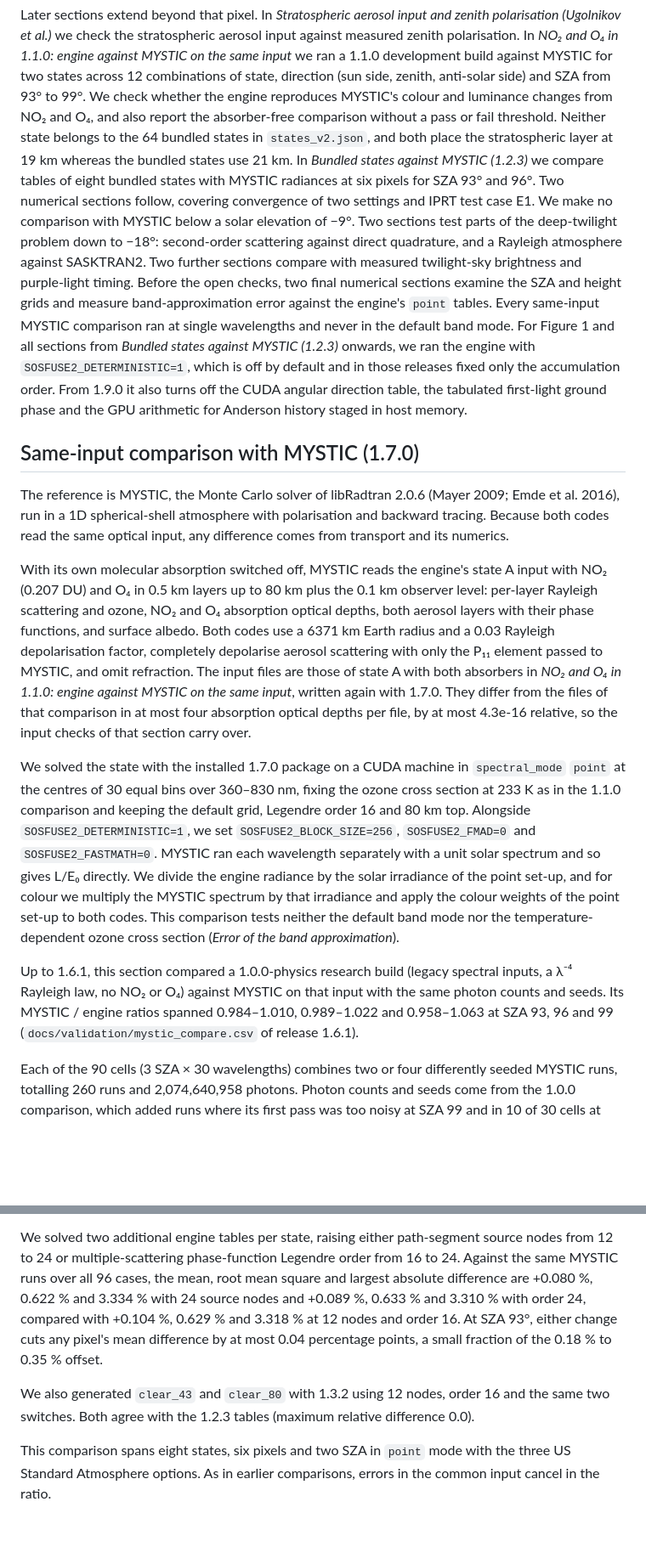
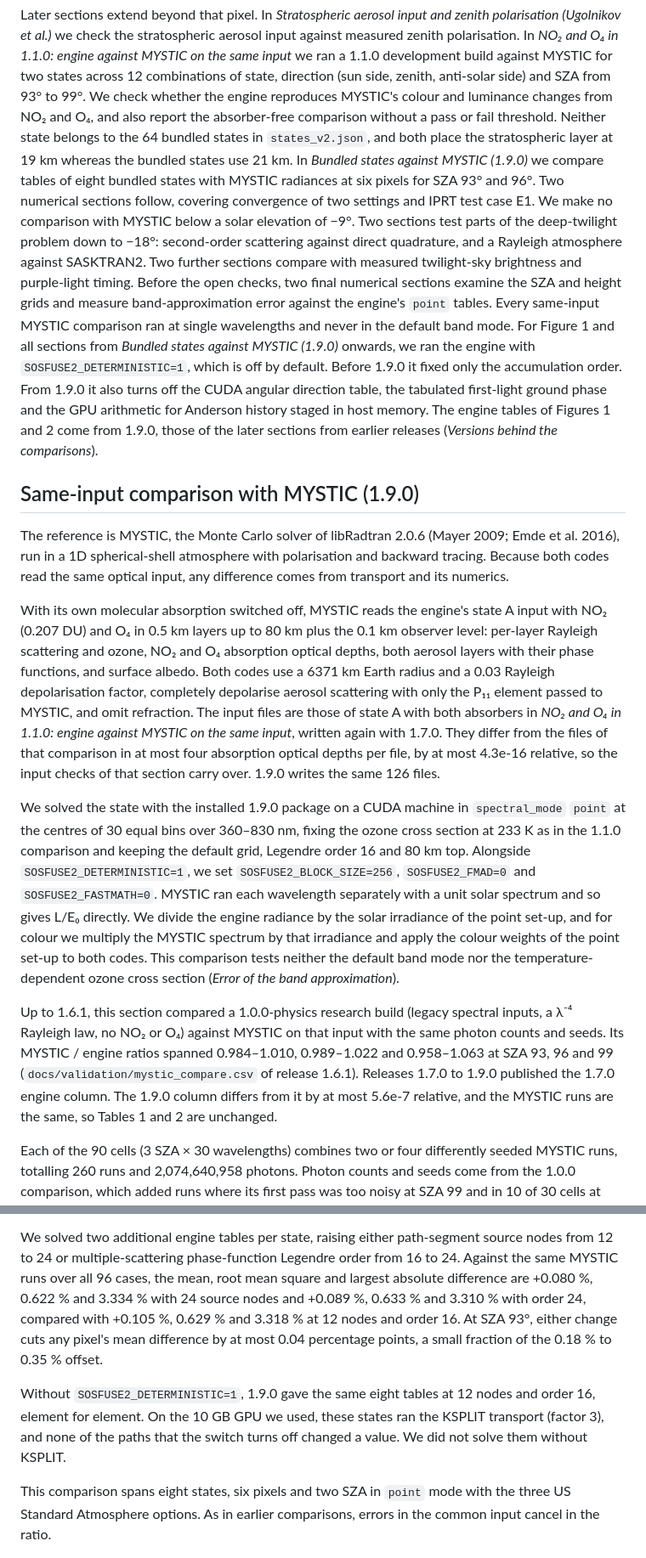
Before and after one commit to cheek-walnut/sosfuse2, a Markdown page: docs/VALIDATION.md, 2 parts joined by grey strips. Shown at 85% size. Drawn GitHub-style; blank space fills up the shorter version.

```diff
--- a/docs/VALIDATION.md
+++ b/docs/VALIDATION.md
@@ -21,7 +21,7 @@ MYSTIC on the same input* we ran a 1.1.0 development build against MYSTIC for tw
 state, direction (sun side, zenith, anti-solar side) and SZA from 93° to 99°. We check whether the engine reproduces
 MYSTIC's colour and luminance changes from NO₂ and O₄, and also report the absorber-free comparison without a pass or
 fail threshold. Neither state belongs to the 64 bundled states in `states_v2.json`, and both place the stratospheric
-layer at 19 km whereas the bundled states use 21 km. In *Bundled states against MYSTIC (1.2.3)* we compare tables of
+layer at 19 km whereas the bundled states use 21 km. In *Bundled states against MYSTIC (1.9.0)* we compare tables of
 eight bundled states with MYSTIC radiances at six pixels for SZA 93° and 96°. Two numerical sections follow, covering
 convergence of two settings and IPRT test case E1. We make no comparison with MYSTIC below a solar elevation of −9°. Two
 sections test parts of the deep-twilight problem down to −18°: second-order scattering against direct quadrature, and a
@@ -29,11 +29,12 @@ Rayleigh atmosphere against SASKTRAN2. Two further sections compare with measure
 purple-light timing. Before the open checks, two final numerical sections examine the SZA and height grids and measure
 band-approximation error against the engine's `point` tables. Every same-input MYSTIC comparison ran at single
 wavelengths and never in the default band mode. For Figure 1 and all sections from *Bundled states against MYSTIC
-(1.2.3)* onwards, we ran the engine with `SOSFUSE2_DETERMINISTIC=1`, which is off by default and in those releases
-fixed only the accumulation order. From 1.9.0 it also turns off the CUDA angular direction table, the tabulated
-first-light ground phase and the GPU arithmetic for Anderson history staged in host memory.
+(1.9.0)* onwards, we ran the engine with `SOSFUSE2_DETERMINISTIC=1`, which is off by default. Before 1.9.0 it fixed only
+the accumulation order. From 1.9.0 it also turns off the CUDA angular direction table, the tabulated first-light ground
+phase and the GPU arithmetic for Anderson history staged in host memory. The engine tables of Figures 1 and 2 come
+from 1.9.0, those of the later sections from earlier releases (*Versions behind the comparisons*).
 
-## Same-input comparison with MYSTIC (1.7.0)
+## Same-input comparison with MYSTIC (1.9.0)
 
 The reference is MYSTIC, the Monte Carlo solver of libRadtran 2.0.6 (Mayer 2009; Emde et al. 2016), run in a 1D
 spherical-shell atmosphere with polarisation and backward tracing. Because both codes read the same optical input, any
@@ -46,9 +47,9 @@ radius and a 0.03 Rayleigh depolarisation factor, completely depolarise aerosol
 passed to MYSTIC, and omit refraction. The input files are those of state A with both absorbers in *NO₂ and O₄ in 1.1.0:
 engine against MYSTIC on the same input*, written again with 1.7.0. They differ from the files of that comparison in at
 most four absorption optical depths per file, by at most 4.3e-16 relative, so the input checks of that section carry
-over.
+over. 1.9.0 writes the same 126 files.
 
-We solved the state with the installed 1.7.0 package on a CUDA machine in `spectral_mode` `point` at the centres of 30
+We solved the state with the installed 1.9.0 package on a CUDA machine in `spectral_mode` `point` at the centres of 30
 equal bins over 360–830 nm, fixing the ozone cross section at 233 K as in the 1.1.0 comparison and keeping the default
 grid, Legendre order 16 and 80 km top. Alongside `SOSFUSE2_DETERMINISTIC=1`, we set `SOSFUSE2_BLOCK_SIZE=256`,
 `SOSFUSE2_FMAD=0` and `SOSFUSE2_FASTMATH=0`. MYSTIC ran each wavelength separately with a unit solar spectrum and so
@@ -59,7 +60,9 @@ approximation*).
 
 Up to 1.6.1, this section compared a 1.0.0-physics research build (legacy spectral inputs, a λ⁻⁴ Rayleigh law, no NO₂ or
 O₄) against MYSTIC on that input with the same photon counts and seeds. Its MYSTIC / engine ratios spanned 0.984–1.010,
-0.989–1.022 and 0.958–1.063 at SZA 93, 96 and 99 (`docs/validation/mystic_compare.csv` of release 1.6.1).
+0.989–1.022 and 0.958–1.063 at SZA 93, 96 and 99 (`docs/validation/mystic_compare.csv` of release 1.6.1). Releases
+1.7.0 to 1.9.0 published the 1.7.0 engine column. The 1.9.0 column differs from it by at most 5.6e-7 relative, and the
+MYSTIC runs are the same, so Tables 1 and 2 are unchanged.
 
 Each of the 90 cells (3 SZA × 30 wavelengths) combines two or four differently seeded MYSTIC runs, totalling 260 runs and
 2,074,640,958 photons. Photon counts and seeds come from the 1.0.0 comparison, which added runs where its first pass was
@@ -445,12 +450,13 @@ error of 0.89 % at 96°, that count cannot resolve a difference of the size foun
 We solved two additional engine tables per state, raising either path-segment source nodes from 12 to 24 or
 multiple-scattering phase-function Legendre order from 16 to 24. Against the same MYSTIC runs over all 96 cases, the
 mean, root mean square and largest absolute difference are +0.080 %, 0.622 % and 3.334 % with 24 source nodes and
-+0.089 %, 0.633 % and 3.310 % with order 24, compared with +0.104 %, 0.629 % and 3.318 % at 12 nodes and order 16. At
++0.089 %, 0.633 % and 3.310 % with order 24, compared with +0.105 %, 0.629 % and 3.318 % at 12 nodes and order 16. At
 SZA 93°, either change cuts any pixel's mean difference by at most 0.04 percentage points, a small fraction of the 0.18 %
 to 0.35 % offset.
 
-We also generated `clear_43` and `clear_80` with 1.3.2 using 12 nodes, order 16 and the same two switches. Both agree
-with the 1.2.3 tables (maximum relative difference 0.0).
+Without `SOSFUSE2_DETERMINISTIC=1`, 1.9.0 gave the same eight tables at 12 nodes and order 16, element for element. On
+the 10 GB GPU we used, these states ran the KSPLIT transport (factor 3), and none of the paths that the switch turns
+off changed a value. We did not solve them without KSPLIT.
 
 This comparison spans eight states, six pixels and two SZA in `point` mode with the three US Standard Atmosphere
 options. As in earlier comparisons, errors in the common input cancel in the ratio.
```
Also changed, not shown: other parts of docs/VALIDATION.md (+46 -34 lines), README.md (+11 -5 lines), docs/CHANGELOG.md (+12 -0 lines), docs/validation/mystic_states.png, 5 other files.
